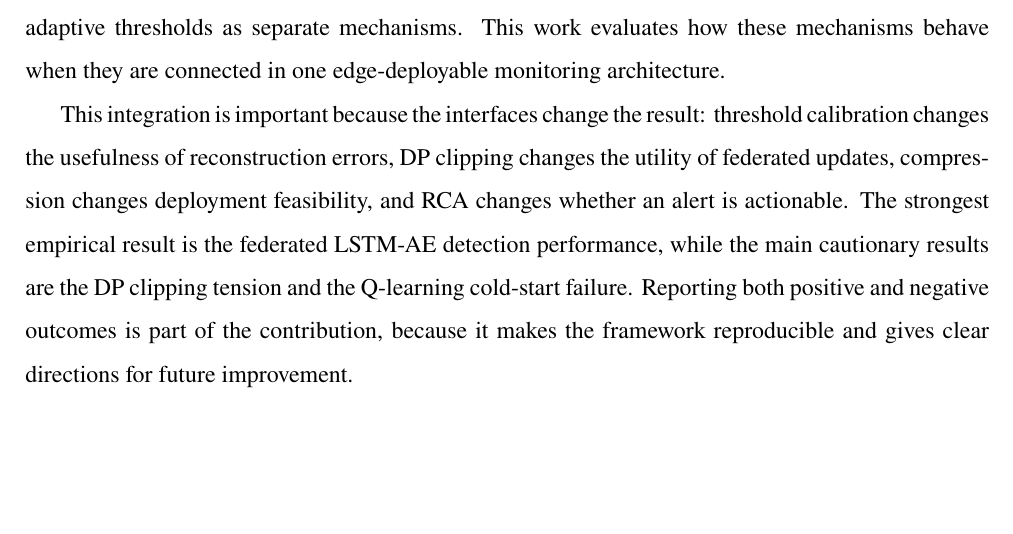
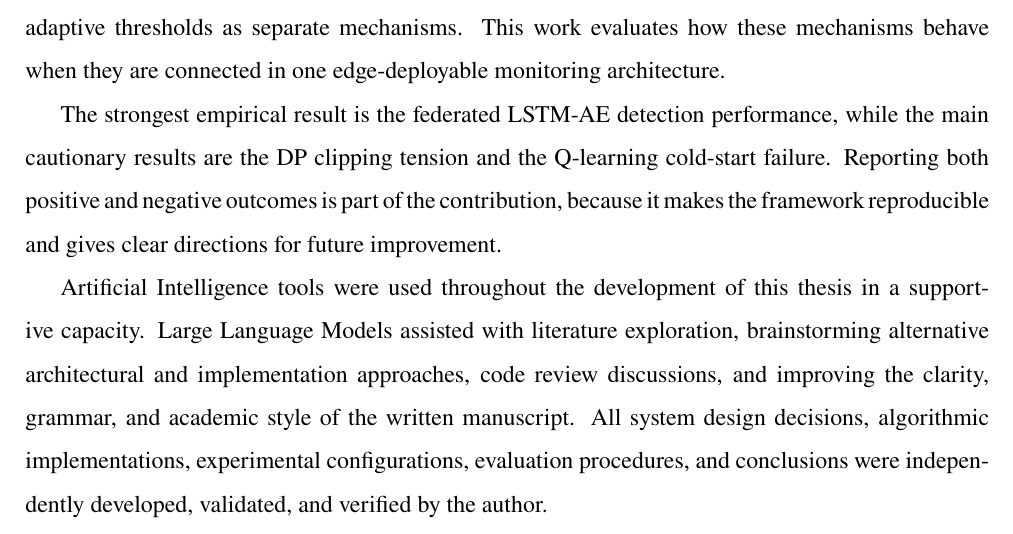
Before and after one commit to Mogalina/anomaly-detection-framework, a LaTeX thesis (docs/thesis/main.tex, which reads docs/thesis/chapters/01_introduction/main.tex): part of page 14 of 63, cut so that both start at the same text, the shorter picture padded with empty space. Compiled offline with pdfLaTeX.

Commit message:
Describe arificial intelligence usage throughout thesis

```diff
--- a/docs/thesis/chapters/01_introduction/main.tex
+++ b/docs/thesis/chapters/01_introduction/main.tex
@@ -146,12 +146,10 @@ differential privacy, RCA, or adaptive thresholds as separate mechanisms. This
 work evaluates how these mechanisms behave when they are connected in one
 edge-deployable monitoring architecture.
 
-This integration is important because the interfaces change the result:
-threshold calibration changes the usefulness of reconstruction errors, DP
-clipping changes the utility of federated updates, compression changes
-deployment feasibility, and RCA changes whether an alert is actionable. The
-strongest empirical result is the federated LSTM-AE detection performance,
+The strongest empirical result is the federated LSTM-AE detection performance,
 while the main cautionary results are the DP clipping tension and the
 Q-learning cold-start failure. Reporting both positive and negative outcomes is
 part of the contribution, because it makes the framework reproducible and gives
 clear directions for future improvement.
+
+Artificial Intelligence tools were used throughout the development of this thesis in a supportive capacity. Large Language Models assisted with literature exploration, brainstorming alternative architectural and implementation approaches, code review discussions, and improving the clarity, grammar, and academic style of the written manuscript. All system design decisions, algorithmic implementations, experimental configurations, evaluation procedures, and conclusions were independently developed, validated, and verified by the author.
```
Also changed, not shown: docs/thesis/chapters/05_system_design_and_implementation/main.tex (+1 -0 lines).
